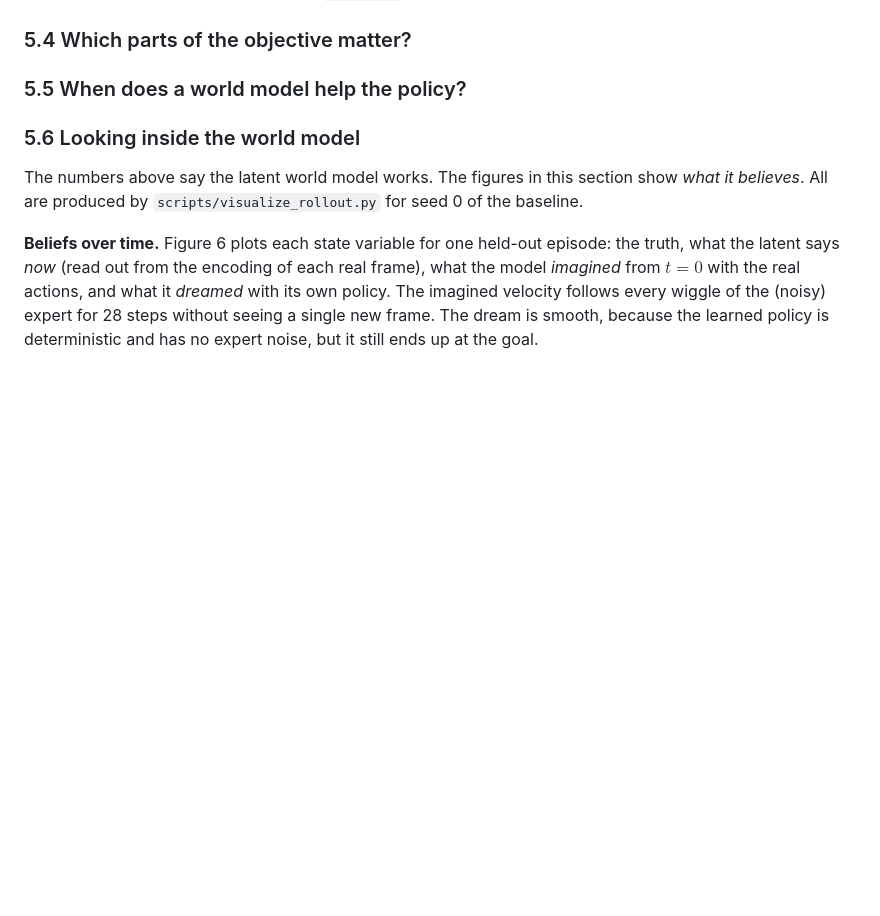
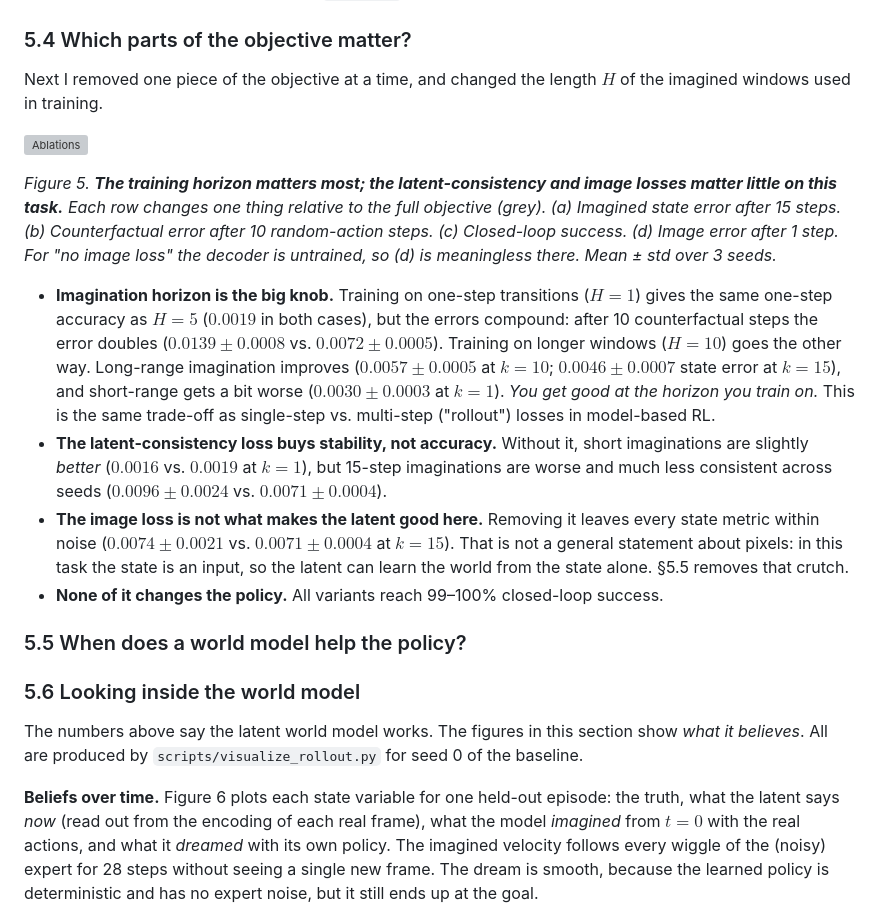
Before and after one commit to keivalya/mini-wam, a Markdown page: docs/mini-wam-paper.md, the part around the change. Drawn GitHub-style; blank space fills up the shorter version; grey boxes are pictures that could not be loaded.

Commit message:
Write the objective-ablation section
Horizon trades short- for long-range accuracy; the latent-consistency term buys long-horizon stability; the image loss barely matters when the state is an input.

```diff
--- a/docs/mini-wam-paper.md
+++ b/docs/mini-wam-paper.md
@@ -280,6 +280,18 @@ Two lessons I'd carry to big WAMs:
 2. **The policy does not care, yet.** All three settings reach 100% success, and the policy only imitates expert steps, so exploration data cost nothing here. The world model needs action diversity; the policy needs expert quality. Tagging transitions (`is_expert`) lets one dataset serve both.
 
 ### 5.4 Which parts of the objective matter?
+
+Next I removed one piece of the objective at a time, and changed the length $H$ of the imagined windows used in training.
+
+![Ablations](figures/fig-ablations.svg)
+
+*Figure 5. **The training horizon matters most; the latent-consistency and image losses matter little on this task.** Each row changes one thing relative to the full objective (grey). (a) Imagined state error after 15 steps. (b) Counterfactual error after 10 random-action steps. (c) Closed-loop success. (d) Image error after 1 step. For "no image loss" the decoder is untrained, so (d) is meaningless there. Mean ± std over 3 seeds.*
+
+* **Imagination horizon is the big knob.** Training on one-step transitions ($H=1$) gives the same one-step accuracy as $H=5$ ($0.0019$ in both cases), but the errors compound: after 10 counterfactual steps the error doubles ($0.0139 \pm 0.0008$ vs. $0.0072 \pm 0.0005$). Training on longer windows ($H=10$) goes the other way. Long-range imagination improves ($0.0057 \pm 0.0005$ at $k=10$; $0.0046 \pm 0.0007$ state error at $k=15$), and short-range gets a bit worse ($0.0030 \pm 0.0003$ at $k=1$). *You get good at the horizon you train on.* This is the same trade-off as single-step vs. multi-step ("rollout") losses in model-based RL.
+* **The latent-consistency loss buys stability, not accuracy.** Without it, short imaginations are slightly *better* ($0.0016$ vs. $0.0019$ at $k=1$), but 15-step imaginations are worse and much less consistent across seeds ($0.0096 \pm 0.0024$ vs. $0.0071 \pm 0.0004$).
+* **The image loss is not what makes the latent good here.** Removing it leaves every state metric within noise ($0.0074 \pm 0.0021$ vs. $0.0071 \pm 0.0004$ at $k=15$). That is not a general statement about pixels: in this task the state is an input, so the latent can learn the world from the state alone. §5.5 removes that crutch.
+* **None of it changes the policy.** All variants reach 99–100% closed-loop success.
+
 ### 5.5 When does a world model help the policy?
 ### 5.6 Looking inside the world model
 
```
